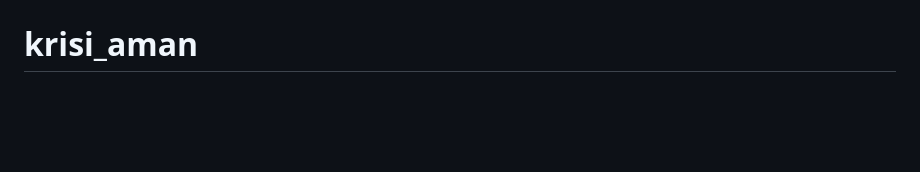
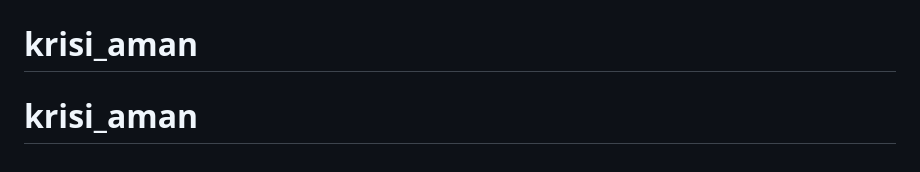
Before and after one commit to Amankaushik99/krisi_aman, a Markdown page: README.md, the part around the change. Rendered like a GitHub page; blank space fills up the shorter version.

```diff
--- a/README.md
+++ b/README.md
@@ -199,3 +199,4 @@ For support, email your-email@example.com or open an issue on GitHub.
 # KrishiShakti
 # KrishiShakti_local
 # krisi_aman
+# krisi_aman
```
